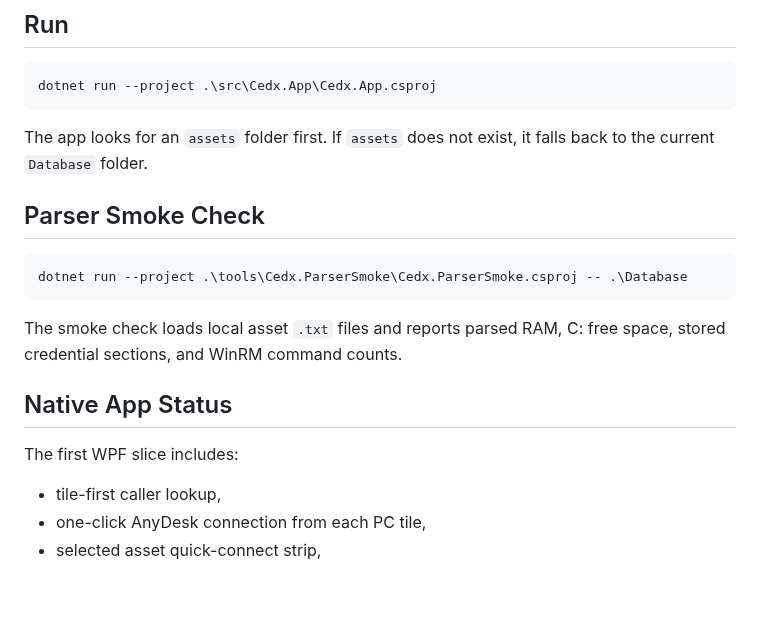
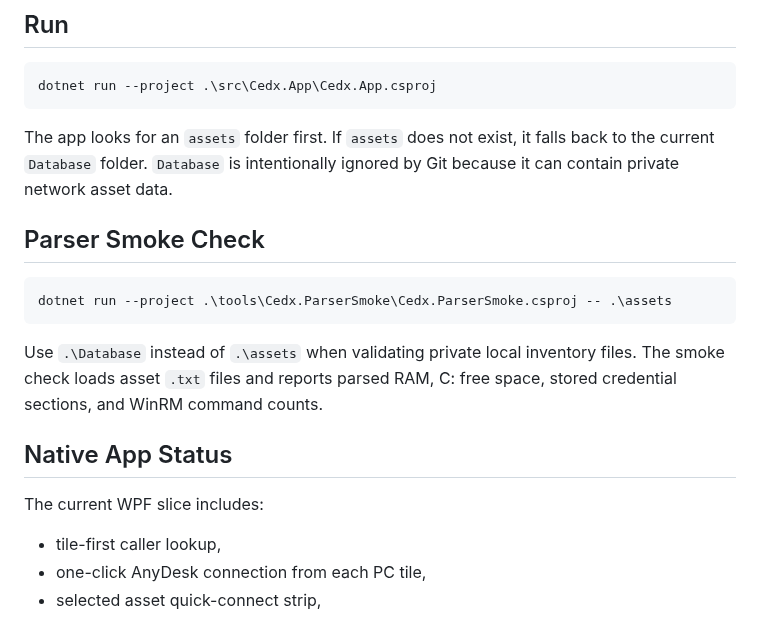
Before and after one commit to amilapcsgit/cedx, a Markdown page: README.md, the part around one of its changes. Rendered like a GitHub page; blank space fills up the shorter version.

````diff
--- a/README.md
+++ b/README.md
@@ -14,19 +37,19 @@ dotnet build .\Cedx.sln
 dotnet run --project .\src\Cedx.App\Cedx.App.csproj
 ```
 
-The app looks for an `assets` folder first. If `assets` does not exist, it falls back to the current `Database` folder.
+The app looks for an `assets` folder first. If `assets` does not exist, it falls back to the current `Database` folder. `Database` is intentionally ignored by Git because it can contain private network asset data.
 
 ## Parser Smoke Check
 
 ```powershell
-dotnet run --project .\tools\Cedx.ParserSmoke\Cedx.ParserSmoke.csproj -- .\Database
+dotnet run --project .\tools\Cedx.ParserSmoke\Cedx.ParserSmoke.csproj -- .\assets
 ```
 
-The smoke check loads local asset `.txt` files and reports parsed RAM, C: free space, stored credential sections, and WinRM command counts.
+Use `.\Database` instead of `.\assets` when validating private local inventory files. The smoke check loads asset `.txt` files and reports parsed RAM, C: free space, stored credential sections, and WinRM command counts.
 
 ## Native App Status
 
-The first WPF slice includes:
+The current WPF slice includes:
 
 - tile-first caller lookup,
 - one-click AnyDesk connection from each PC tile,
````
Also changed, not shown: other parts of README.md (+24 -1 lines), screenshots/liquidglass-filtered-lookup.png (added), screenshots/liquidglass-overview.png (added).
